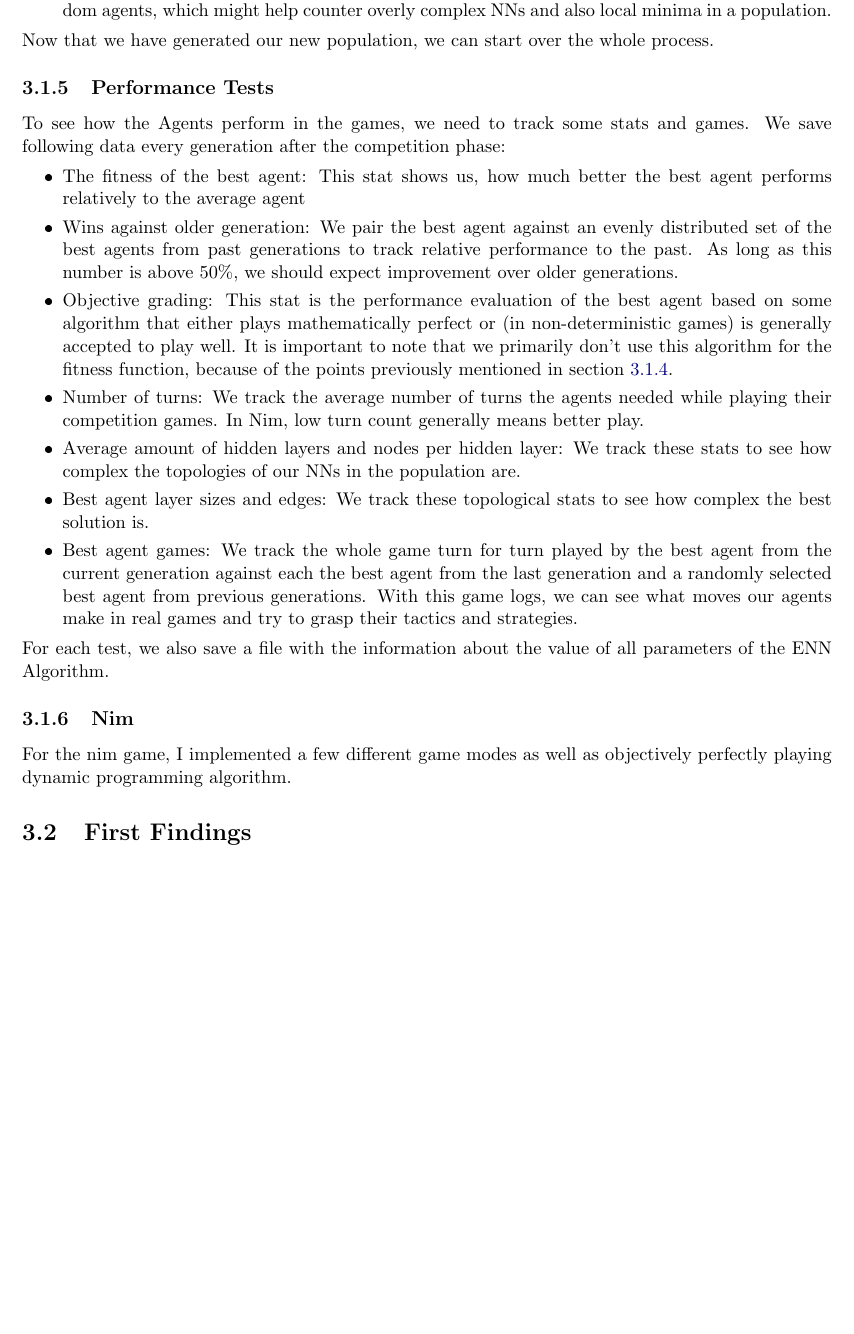
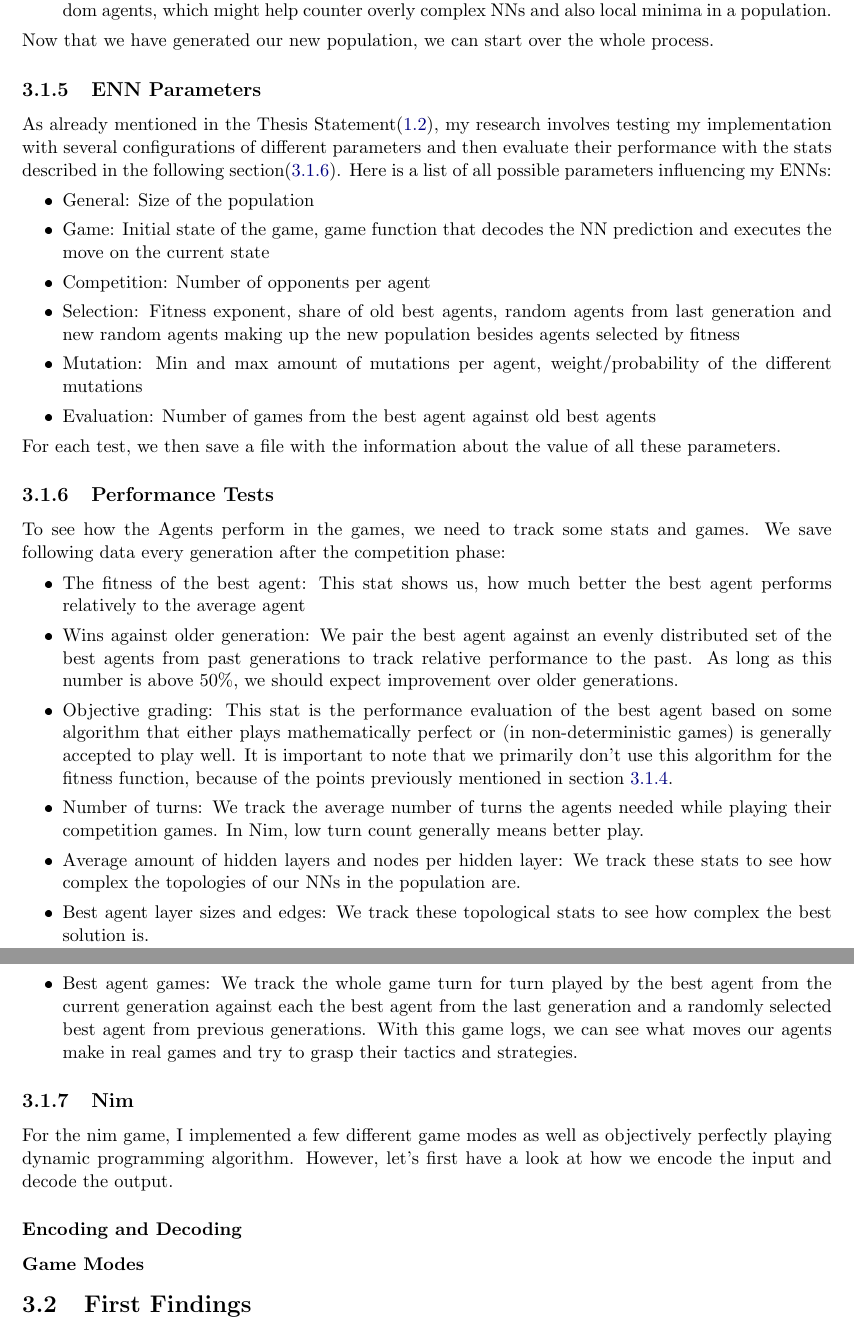
Before and after one commit to codingZion/RustENN, a LaTeX thesis (thesis/ma.tex): part of page 12 of 15 before the commit and two parts of pages 12 and 13 of 16 after it, the two joined at a grey line, cut so that both start at the same text, the shorter picture padded with empty space. The pictures show the PDF file thesis/ma.pdf that the author committed with the source.

Commit message:
working on thesis, section nim implementation

```diff
--- a/thesis/ma.tex
+++ b/thesis/ma.tex
@@ -169,5 +169,3 @@ contents={%
     As mentioned in the previous Section, this Thesis will explore the field of Neural Networks (NNs) that learn without data provided by humans, which is called unsupervised learning.
     The solution this Thesis will focus on are Evolutionary Neural Networks (ENNs), a combination of Neural Networks and Genetic Algorithms.
     \\ \\
-    In this Thesis, I develop my own simplified implementation ENNs and then train them on Board Games to see how well it can learn to play them using different Parameters and Features.
-    My approach draws inspiration from the NEAT Algorithm developed by Kenneth O. Stanley and Risto Miikkulainen in 2002, where the NNs start minimally in the first generation and then develop complexity over time.\footcite[p.105-106]{Neat_02}
@@ -534,7 +535,20 @@ contents={%
         Another fraction of the new population is made up of newly generated random agents, which might help counter overly complex NNs and also local minima in a population.
     \end{itemize}
     Now that we have generated our new population, we can start over the whole process.
-            \subsection{Performance Tests}\label{subsec:performance-tests}
+            \subsection{ENN Parameters}\label{subsec:enn-parameters}
+    As already mentioned in the Thesis Statement(\ref{sec:thesis-statement}), my research involves testing my implementation with several configurations of different parameters and then evaluate their performance with the stats described in the following section(\ref{subsec:performance-tests}).
+    Here is a list of all possible parameters influencing my ENNs:
+    \begin{itemize}
+        \item General: Size of the population
+        \item Game: Initial state of the game, game function that decodes the NN prediction and executes the move on the current state
+        \item Competition: Number of opponents per agent
+        \item Selection: Fitness exponent, share of old best agents, random agents from last generation and new random agents making up the new population besides agents selected by fitness
+        \item Mutation: Min and max amount of mutations per agent, weight/probability of the different mutations
+        \item Evaluation: Number of games from the best agent against old best agents
+    \end{itemize}
+    For each test, we then save a file with the information about the value of all these parameters.
+
+    \subsection{Performance Tests}\label{subsec:performance-tests}
     To see how the Agents perform in the games, we need to track some stats and games.
     We save following data every generation after the competition phase:
     \begin{itemize}
@@ -550,11 +564,15 @@ contents={%
         \item Best agent games: We track the whole game turn for turn played by the best agent from the current generation against each the best agent from the last generation and a randomly selected best agent from previous generations.
         With this game logs, we can see what moves our agents make in real games and try to grasp their tactics and strategies.
     \end{itemize}
-    For each test, we also save a file with the information about the value of all parameters of the ENN Algorithm.
-            \subsection{Nim}\label{subsec:nim2}
+            \subsection{Nim}\label{subsec:nim-implementation}
     For the nim game, I implemented a few different game modes as well as objectively perfectly playing dynamic programming algorithm.
-    \section{First Findings}
-            \subsection{Simple Nim}
+    However, let's first have a look at how we encode the input and decode the output.
+                \subsubsection{Encoding and Decoding}
+                \subsubsection{Game Modes}
+
+    \section{First Findings}\label{sec:first-findings}
+
+    \subsection{Simple Nim}
             \subsection{Nim}
         \section{Complexification}
     \chapter{Wrapping Up}
```
Also changed, not shown: thesis/ma.pdf, thesis/ma.tex (3 more changed lines).
